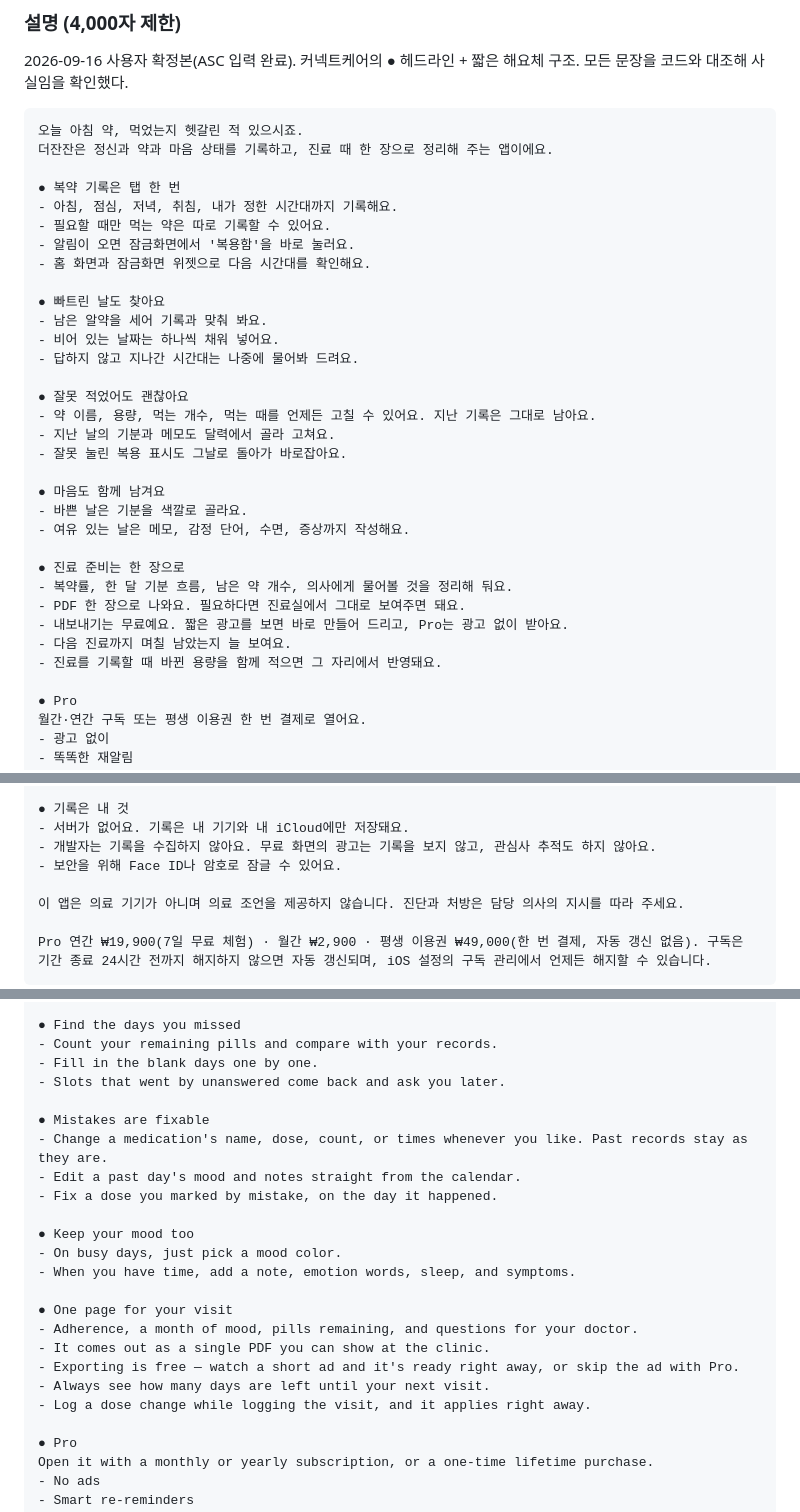
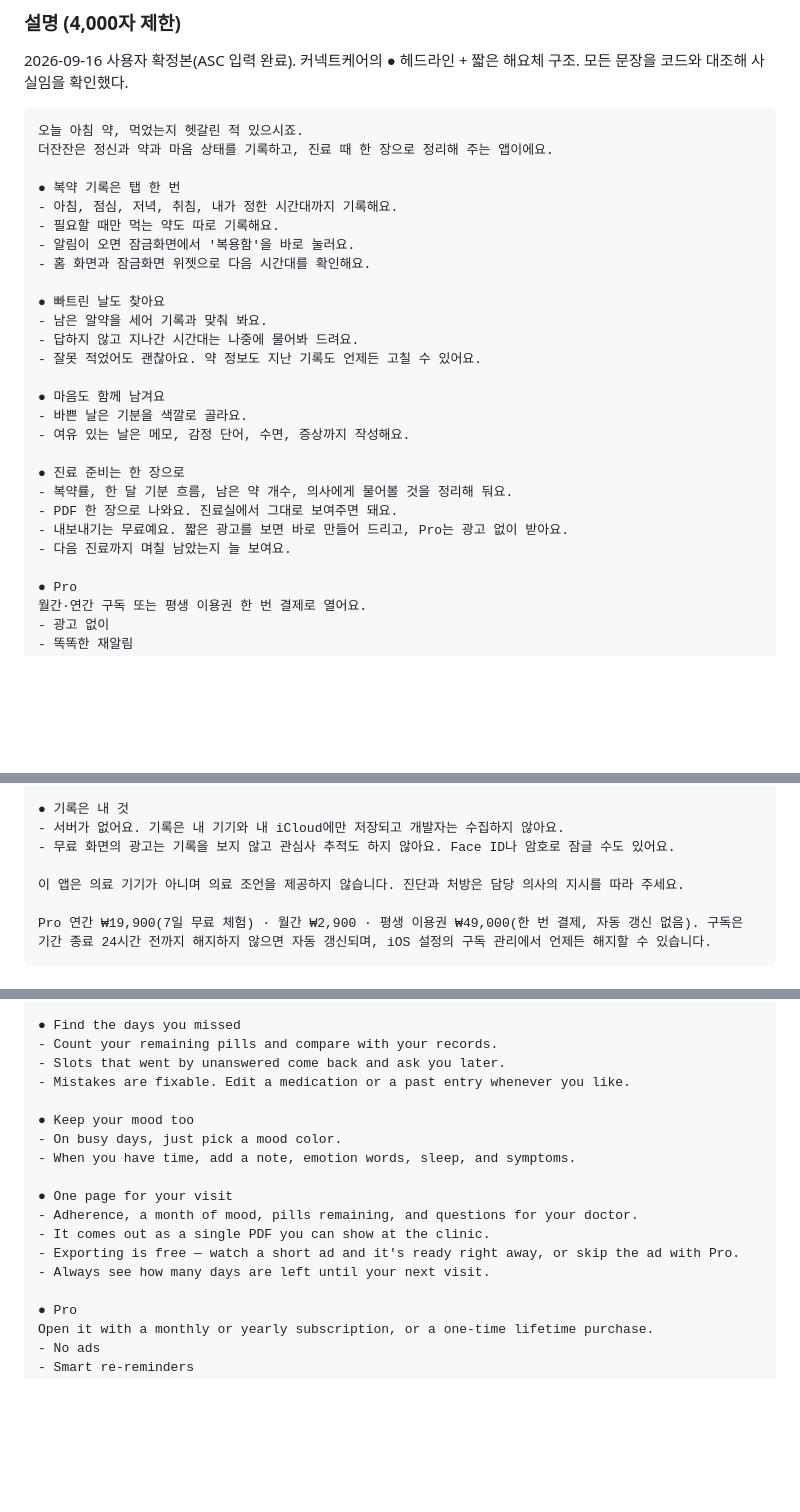
Before and after one commit to slzlrns-byte/medi, a Markdown page: docs/store-listing.md, 3 parts joined by grey strips. GitHub-like rendering; blank space fills up the shorter version.

Commit message:
설명을 한 번 더 줄인다 - 한국어와 영어 함께
스물두 줄을 덜어 냈다. 뺀 것은 다른 줄이 이미 말하고 있거나, 있어도
읽는 사람의 결정을 바꾸지 않는 것들이다.

- "잘못 적었어도 괜찮아요" 세 줄을 한 줄로 접어 "빠트린 날도 찾아요" 안에
  넣었다. 고칠 수 있다는 사실이 중요하지, 무엇무엇을 고칠 수 있는지 다
  세어 줄 필요는 없다.
- "비어 있는 날짜는 하나씩 채워 넣어요" 는 바로 아래 "지나간 시간대는
  나중에 물어봐 드려요" 와 같은 말이다.
- 진료 기록에서 용량이 바로 반영된다는 줄은 뺐다. 좋은 기능이지만 설치를
  결정하는 자리에서 할 말은 아니다.
- "기록은 내 것" 세 줄을 두 줄로 합쳤다. 서버가 없다는 것과 광고가 기록을
  보지 않는다는 것, 둘만 남으면 된다.

남긴 것은 그대로다 - 의료 기기가 아니라는 한 문장과 구독 고지(기간·가격·
자동 갱신·해지). 뒤엣것은 애플이 스토어 설명에 요구한다(3.1.2).

한국어 1,120자 · 영어 2,194자(제한 4,000). 두 벌이 47줄로 정확히 맞고
여섯 구역이 짝을 이룬다.

Co-Authored-By: Claude Opus 5 <noreply@anthropic.com>
Claude-Session: https://claude.ai/code/session_01CnbxnRCi71avCw1n4uPnez

```diff
--- a/docs/store-listing.md
+++ b/docs/store-listing.md
@@ -34,19 +34,14 @@
 
 ● 복약 기록은 탭 한 번
 - 아침, 점심, 저녁, 취침, 내가 정한 시간대까지 기록해요.
-- 필요할 때만 먹는 약은 따로 기록할 수 있어요.
+- 필요할 때만 먹는 약도 따로 기록해요.
 - 알림이 오면 잠금화면에서 '복용함'을 바로 눌러요.
 - 홈 화면과 잠금화면 위젯으로 다음 시간대를 확인해요.
 
 ● 빠트린 날도 찾아요
 - 남은 알약을 세어 기록과 맞춰 봐요.
-- 비어 있는 날짜는 하나씩 채워 넣어요.
 - 답하지 않고 지나간 시간대는 나중에 물어봐 드려요.
-
-● 잘못 적었어도 괜찮아요
-- 약 이름, 용량, 먹는 개수, 먹는 때를 언제든 고칠 수 있어요. 지난 기록은 그대로 남아요.
-- 지난 날의 기분과 메모도 달력에서 골라 고쳐요.
-- 잘못 눌린 복용 표시도 그날로 돌아가 바로잡아요.
+- 잘못 적었어도 괜찮아요. 약 정보도 지난 기록도 언제든 고칠 수 있어요.
 
 ● 마음도 함께 남겨요
 - 바쁜 날은 기분을 색깔로 골라요.
@@ -54,10 +49,9 @@
 
 ● 진료 준비는 한 장으로
 - 복약률, 한 달 기분 흐름, 남은 약 개수, 의사에게 물어볼 것을 정리해 둬요.
-- PDF 한 장으로 나와요. 필요하다면 진료실에서 그대로 보여주면 돼요.
+- PDF 한 장으로 나와요. 진료실에서 그대로 보여주면 돼요.
 - 내보내기는 무료예요. 짧은 광고를 보면 바로 만들어 드리고, Pro는 광고 없이 받아요.
 - 다음 진료까지 며칠 남았는지 늘 보여요.
-- 진료를 기록할 때 바뀐 용량을 함께 적으면 그 자리에서 반영돼요.
 
 ● Pro
 월간·연간 구독 또는 평생 이용권 한 번 결제로 열어요.
@@ -76,9 +70,8 @@
 패턴 보기는 최근 7일까지, 지난 진료 기록은 바로 이전 회차까지 무료로도 볼 수 있어요.
 
 ● 기록은 내 것
-- 서버가 없어요. 기록은 내 기기와 내 iCloud에만 저장돼요.
-- 개발자는 기록을 수집하지 않아요. 무료 화면의 광고는 기록을 보지 않고, 관심사 추적도 하지 않아요.
-- 보안을 위해 Face ID나 암호로 잠글 수 있어요.
+- 서버가 없어요. 기록은 내 기기와 내 iCloud에만 저장되고 개발자는 수집하지 않아요.
+- 무료 화면의 광고는 기록을 보지 않고 관심사 추적도 하지 않아요. Face ID나 암호로 잠글 수도 있어요.
 
 이 앱은 의료 기기가 아니며 의료 조언을 제공하지 않습니다. 진단과 처방은 담당 의사의 지시를 따라 주세요.
 
@@ -132,13 +125,8 @@ The Janjan records your psychiatric meds and mood, and turns them into a one-pag
 
 ● Find the days you missed
 - Count your remaining pills and compare with your records.
-- Fill in the blank days one by one.
 - Slots that went by unanswered come back and ask you later.
-
-● Mistakes are fixable
-- Change a medication's name, dose, count, or times whenever you like. Past records stay as they are.
-- Edit a past day's mood and notes straight from the calendar.
-- Fix a dose you marked by mistake, on the day it happened.
+- Mistakes are fixable. Edit a medication or a past entry whenever you like.
 
 ● Keep your mood too
 - On busy days, just pick a mood color.
@@ -149,7 +137,6 @@ The Janjan records your psychiatric meds and mood, and turns them into a one-pag
 - It comes out as a single PDF you can show at the clinic.
 - Exporting is free — watch a short ad and it's ready right away, or skip the ad with Pro.
 - Always see how many days are left until your next visit.
-- Log a dose change while logging the visit, and it applies right away.
 
 ● Pro
 Open it with a monthly or yearly subscription, or a one-time lifetime purchase.
```
Also changed, not shown: other parts of docs/store-listing.md (+2 -3 lines).
